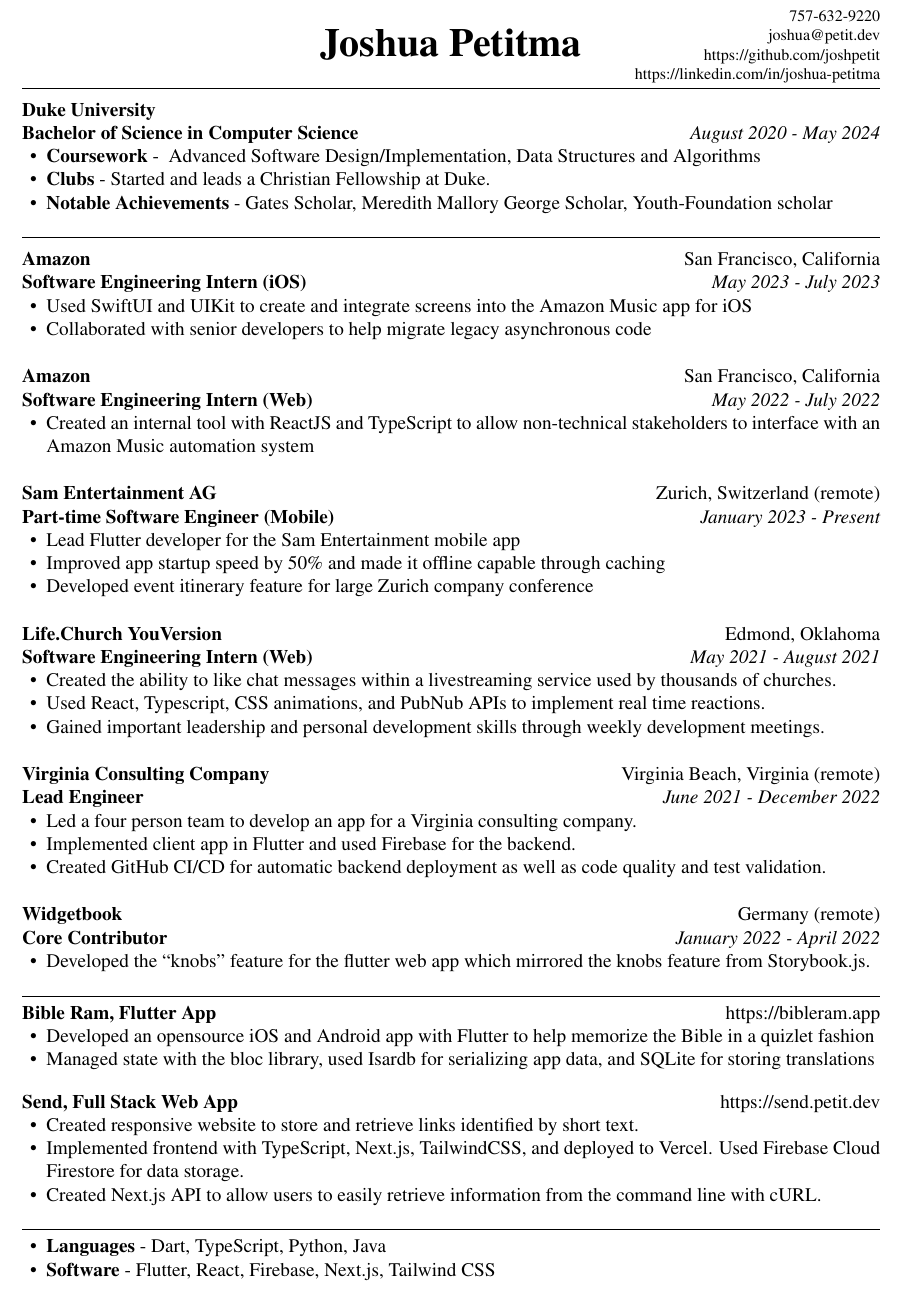
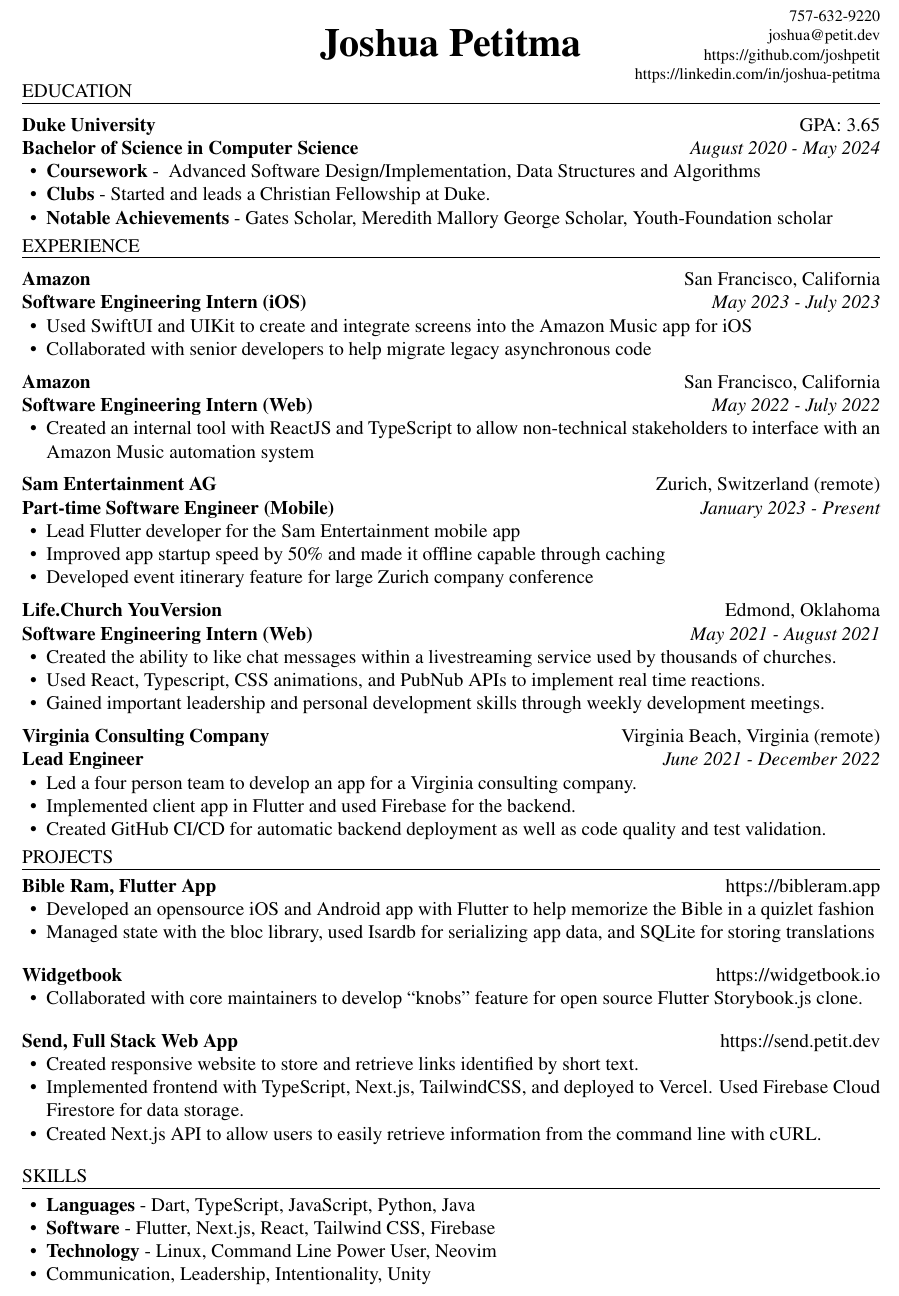
Before and after one commit to joshpetit/resume, a LaTeX CV (resume.tex, which reads resume.cls): part of the page, cut so that both start at the same text. Compiled offline with pdfLaTeX.

Commit message:
Make it look better

```diff
--- a/resume.cls
+++ b/resume.cls
@@ -25,7 +25,7 @@
 
 \newenvironment{ResumeSection}[1]{
     \MakeUppercase{
-    %\bf #1
+    #1
 }
     \smallskip\hrule\medskip
 }{
@@ -44,7 +44,7 @@
     \ifx\subsection@position\empty {}
     \else {\par{\em\subsection@position}\hfill{\em\subsection@duration}}
 }{
-    \bigskip
+    \smallskip
 }
 
 \newenvironment{ResumeProject}[1]{
--- a/resume.tex
+++ b/resume.tex
@@ -18,7 +18,7 @@
 
 \begin{ResumeSection}{education}
     \begin{ResumeSubsection}{org={Duke University},position={Bachelor of Science in Computer Science}
-        ,duration={August 2020 - May 2024}}
+        ,duration={August 2020 - May 2024}, location={GPA: 3.65}}
         \begin{itemize}
             \item \skill{Coursework}{
                     Advanced Software Design/Implementation,
@@ -86,13 +89,6 @@
         \end{itemize}
     \end{ResumeSubsection}
 
-    \begin{ResumeSubsection}{org={Widgetbook},location={Germany
-        (remote)},position={Core Contributor},duration={January 2022 - April 2022}}
-        \begin{itemize}
-            \item Developed the ``knobs" feature for the flutter web app which mirrored the knobs feature from
-                Storybook.js.
-        \end{itemize}
-    \end{ResumeSubsection}
 
     % \begin{ResumeSubsection}{org={Petit Development, LLC},position={Founder},duration={August 2021 - Present},location={Virginia}}
     %     \begin{itemize}
@@ -113,6 +109,11 @@
             translations}
         \end{itemize}
     \end{ResumeProject}
+    \begin{ResumeProject}{org={Widgetbook},location={\href{https://www.widgetbook.io/}{https://widgetbook.io}},position={Core Contributor},duration={January 2022 - April 2022}}
+        \begin{itemize}
+            \item Collaborated with core maintainers to develop ``knobs" feature for open source Flutter Storybook.js clone.
+        \end{itemize}
+    \end{ResumeProject}
     \begin{ResumeProject}{org={Send, Full Stack Web App},location={\href{https://send.petit.dev}{https://send.petit.dev}}}
         \begin{itemize}
             \item {Created responsive \href{https://send.petit.dev}{website} to store and retrieve links identified by short text.}
@@ -124,8 +125,10 @@
 
 \begin{ResumeSection}{skills}
         \begin{itemize}
-            \item \skill{Languages}{Dart, TypeScript, Python, Java}
-            \item \skill{Software}{Flutter, React, Firebase, Next.js, Tailwind CSS}
+            \item \skill{Languages}{Dart, TypeScript, JavaScript, Python, Java}
+            \item \skill{Software}{Flutter, Next.js, React, Tailwind CSS, Firebase}
+            \item \skill{Technology}{Linux, Command Line Power User, Neovim }
+            \item {Communication, Leadership, Intentionality, Unity }
         \end{itemize}
 \end{ResumeSection}
 
```
Also changed, not shown: resume.pdf, resume.tex (9 more changed lines).
